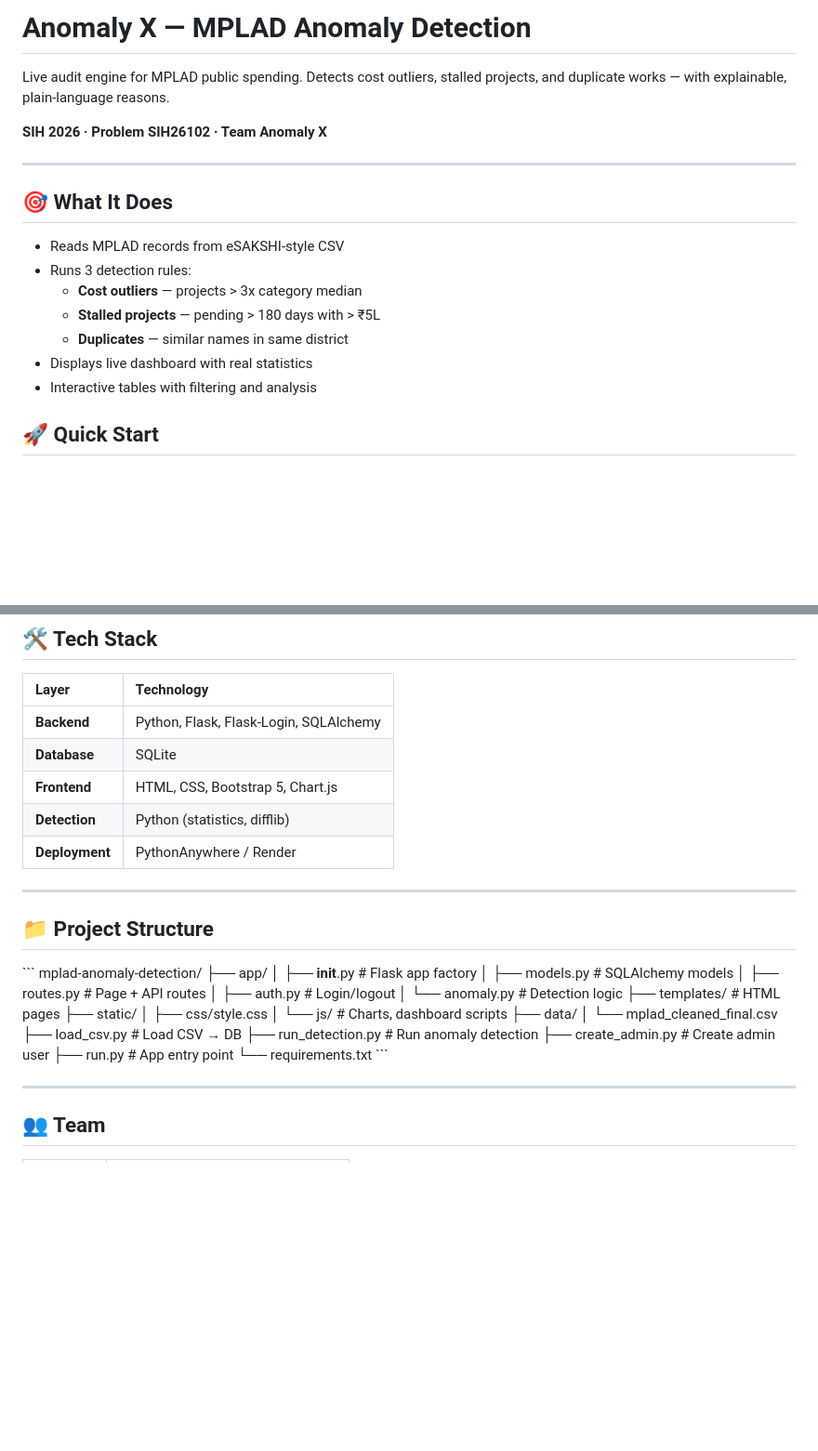
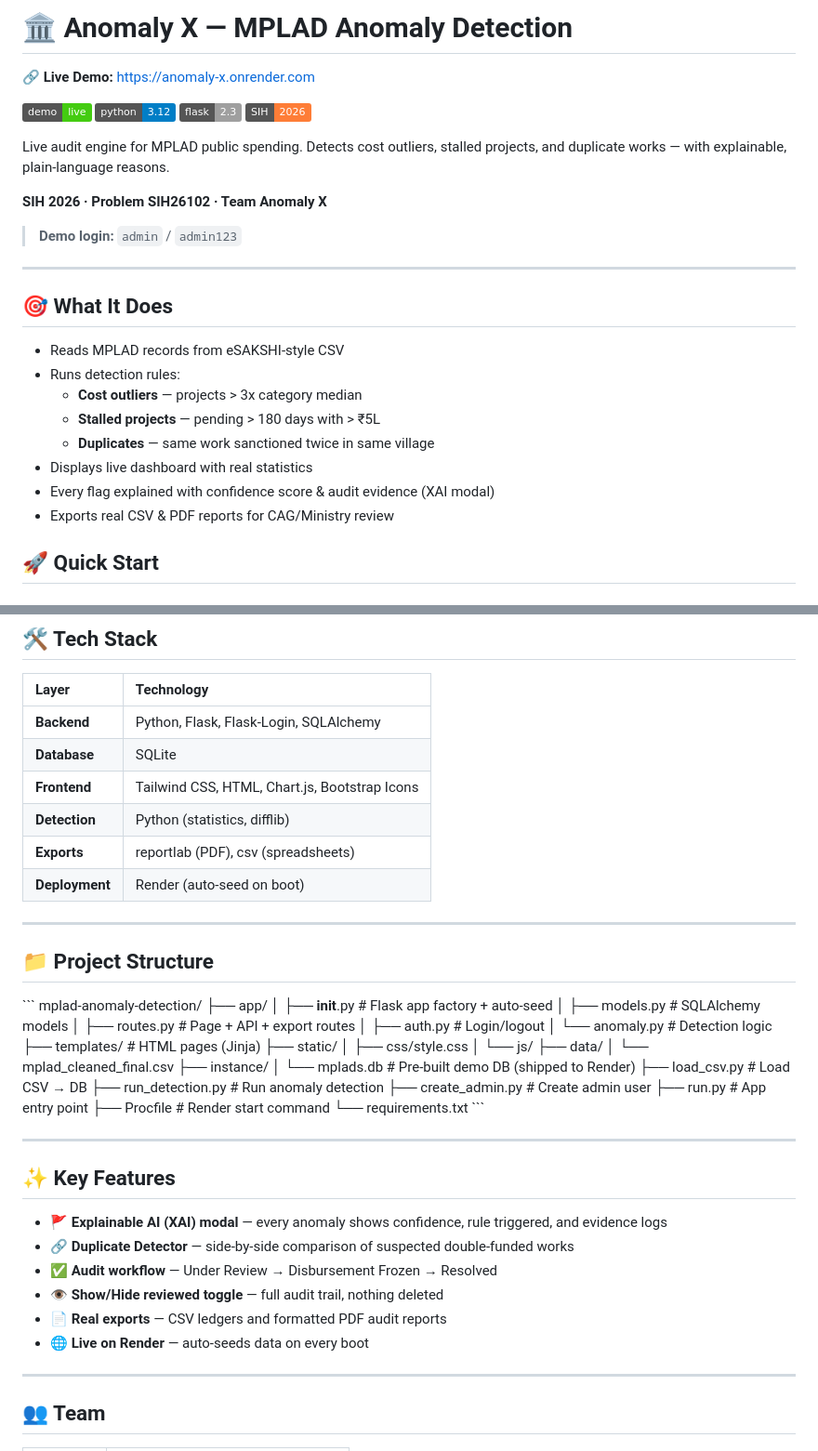
Before and after one commit to AashiShokeen/mplad-anomaly-detection, a Markdown page: README.md, 2 parts joined by grey strips. Shown at 93% size. Rendered like a GitHub page; badges without logos; blank space fills up the shorter version.

Commit message:
docs: add live demo link, badges, and full project overview

```diff
--- a/README.md
+++ b/README.md
@@ -1,20 +1,30 @@
-# Anomaly X — MPLAD Anomaly Detection
+# 🏛️ Anomaly X — MPLAD Anomaly Detection
+
+**🔗 Live Demo:** [https://anomaly-x.onrender.com](https://anomaly-x.onrender.com)
+
+[![Live Demo](https://img.shields.io/badge/demo-live-success)](https://anomaly-x.onrender.com)
+[![Python](https://img.shields.io/badge/python-3.12-blue)](https://www.python.org/)
+[![Flask](https://img.shields.io/badge/flask-2.3-lightgrey)](https://flask.palletsprojects.com/)
+[![SIH 2026](https://img.shields.io/badge/SIH-2026-orange)](https://sih.gov.in/)
 
 Live audit engine for MPLAD public spending. Detects cost outliers, stalled projects, and duplicate works — with explainable, plain-language reasons.
 
 **SIH 2026 · Problem SIH26102 · Team Anomaly X**
+
+> **Demo login:** `admin` / `admin123`
 
 ---
 
 ## 🎯 What It Does
 
 - Reads MPLAD records from eSAKSHI-style CSV
-- Runs 3 detection rules:
+- Runs detection rules:
   - **Cost outliers** — projects > 3x category median
   - **Stalled projects** — pending > 180 days with > ₹5L
-  - **Duplicates** — similar names in same district
+  - **Duplicates** — same work sanctioned twice in same village
 - Displays live dashboard with real statistics
-- Interactive tables with filtering and analysis
+- Every flag explained with confidence score & audit evidence (XAI modal)
+- Exports real CSV & PDF reports for CAG/Ministry review
 
 ## 🚀 Quick Start
 
@@ -67,9 +77,10 @@ Login: **admin / admin123**
 | :--- | :--- |
 | **Backend** | Python, Flask, Flask-Login, SQLAlchemy |
 | **Database** | SQLite |
-| **Frontend** | HTML, CSS, Bootstrap 5, Chart.js |
+| **Frontend** | Tailwind CSS, HTML, Chart.js, Bootstrap Icons |
 | **Detection** | Python (statistics, difflib) |
-| **Deployment** | PythonAnywhere / Render |
+| **Exports** | reportlab (PDF), csv (spreadsheets) |
+| **Deployment** | Render (auto-seed on boot) |
 
 ---
 
@@ -78,23 +89,37 @@ Login: **admin / admin123**
 \`\`\`
 mplad-anomaly-detection/
 ├── app/
-│   ├── __init__.py       # Flask app factory
+│   ├── __init__.py       # Flask app factory + auto-seed
 │   ├── models.py         # SQLAlchemy models
-│   ├── routes.py         # Page + API routes
+│   ├── routes.py         # Page + API + export routes
 │   ├── auth.py           # Login/logout
 │   └── anomaly.py        # Detection logic
-├── templates/            # HTML pages
+├── templates/            # HTML pages (Jinja)
 ├── static/
 │   ├── css/style.css
-│   └── js/               # Charts, dashboard scripts
+│   └── js/
 ├── data/
 │   └── mplad_cleaned_final.csv
+├── instance/
+│   └── mplads.db         # Pre-built demo DB (shipped to Render)
 ├── load_csv.py           # Load CSV → DB
 ├── run_detection.py      # Run anomaly detection
 ├── create_admin.py       # Create admin user
 ├── run.py                # App entry point
+├── Procfile              # Render start command
 └── requirements.txt
 \`\`\`
+
+---
+
+## ✨ Key Features
+
+- 🚩 **Explainable AI (XAI) modal** — every anomaly shows confidence, rule triggered, and evidence logs
+- 🔗 **Duplicate Detector** — side-by-side comparison of suspected double-funded works
+- ✅ **Audit workflow** — Under Review → Disbursement Frozen → Resolved
+- 👁️ **Show/Hide reviewed toggle** — full audit trail, nothing deleted
+- 📄 **Real exports** — CSV ledgers and formatted PDF audit reports
+- 🌐 **Live on Render** — auto-seeds data on every boot
 
 ---
 
```
